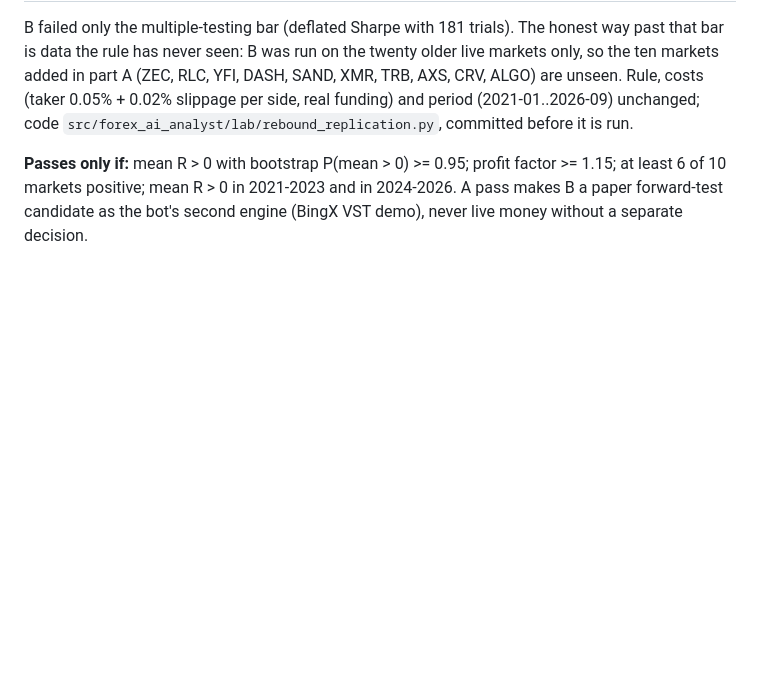
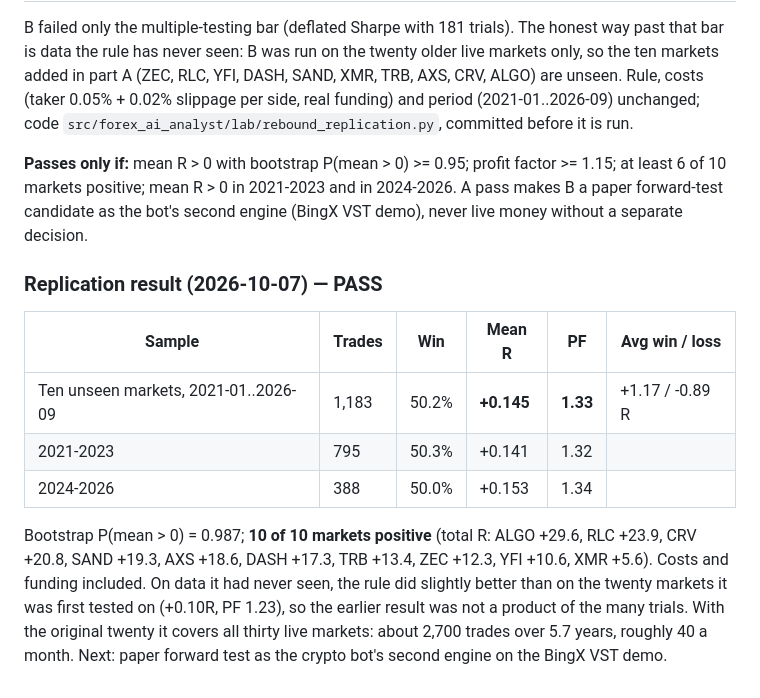
Before and after one commit to miraziz-Developer/forex-ai-analyst, a Markdown page: docs/CRYPTO_ENGINE2_STUDY.md, the part around the change. Rendered like a GitHub page; blank space fills up the shorter version.

Commit message:
Record capitulation-rebound replication: PASS on ten unseen markets (PF 1.33, 10/10 positive)

```diff
--- a/docs/CRYPTO_ENGINE2_STUDY.md
+++ b/docs/CRYPTO_ENGINE2_STUDY.md
@@ -52,3 +52,18 @@ slippage per side, real funding) and period (2021-01..2026-09) unchanged; code
 **Passes only if:** mean R > 0 with bootstrap P(mean > 0) >= 0.95; profit factor >= 1.15; at least 6 of 10
 markets positive; mean R > 0 in 2021-2023 and in 2024-2026. A pass makes B a paper forward-test candidate
 as the bot's second engine (BingX VST demo), never live money without a separate decision.
+
+### Replication result (2026-10-07) — PASS
+
+| Sample | Trades | Win | Mean R | PF | Avg win / loss |
+|---|---|---|---|---|---|
+| Ten unseen markets, 2021-01..2026-09 | 1,183 | 50.2% | **+0.145** | **1.33** | +1.17 / -0.89 R |
+| 2021-2023 | 795 | 50.3% | +0.141 | 1.32 | |
+| 2024-2026 | 388 | 50.0% | +0.153 | 1.34 | |
+
+Bootstrap P(mean > 0) = 0.987; **10 of 10 markets positive** (total R: ALGO +29.6, RLC +23.9, CRV +20.8,
+SAND +19.3, AXS +18.6, DASH +17.3, TRB +13.4, ZEC +12.3, YFI +10.6, XMR +5.6). Costs and funding included.
+On data it had never seen, the rule did slightly better than on the twenty markets it was first tested
+on (+0.10R, PF 1.23), so the earlier result was not a product of the many trials. With the original twenty
+it covers all thirty live markets: about 2,700 trades over 5.7 years, roughly 40 a month. Next: paper
+forward test as the crypto bot's second engine on the BingX VST demo.
```
